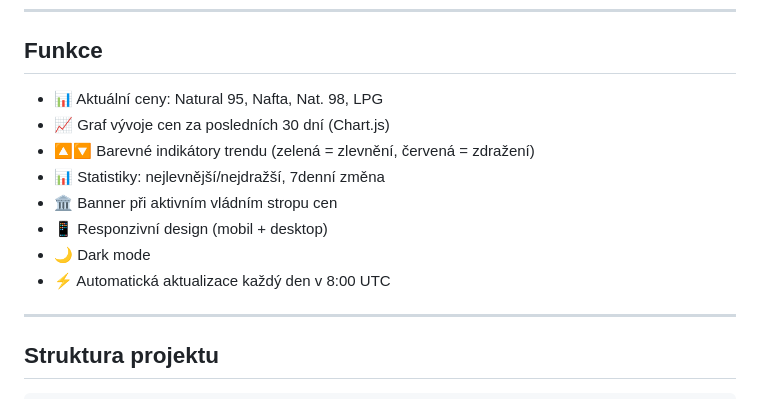
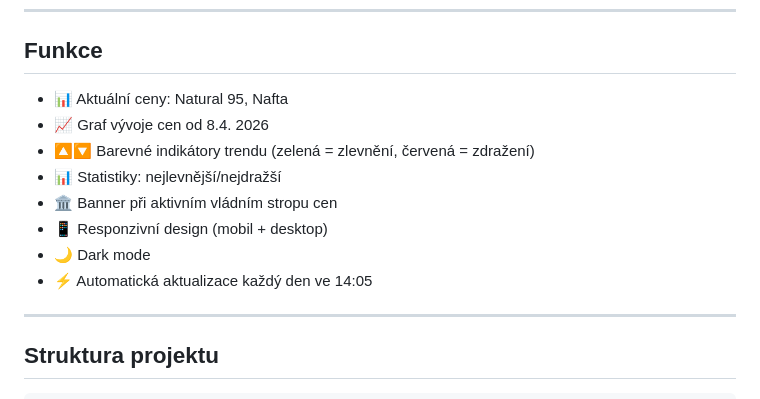
Before and after one commit to Duchnaa/fuel-prices-cz, a Markdown page: README.md, the part around the change. Drawn GitHub-style.

```diff
--- a/README.md
+++ b/README.md
@@ -20,14 +20,14 @@ Statická webová stránka zobrazující aktuální průměrné ceny pohonných
 
 ## Funkce
 
-- 📊 Aktuální ceny: Natural 95, Nafta, Nat. 98, LPG
-- 📈 Graf vývoje cen za posledních 30 dní (Chart.js)
+- 📊 Aktuální ceny: Natural 95, Nafta
+- 📈 Graf vývoje cen od 8.4. 2026
 - 🔼🔽 Barevné indikátory trendu (zelená = zlevnění, červená = zdražení)
-- 📊 Statistiky: nejlevnější/nejdražší, 7denní změna
+- 📊 Statistiky: nejlevnější/nejdražší
 - 🏛️ Banner při aktivním vládním stropu cen
 - 📱 Responzivní design (mobil + desktop)
 - 🌙 Dark mode
-- ⚡ Automatická aktualizace každý den v 8:00 UTC
+- ⚡ Automatická aktualizace každý den ve 14:05
 
 ---
 
```
